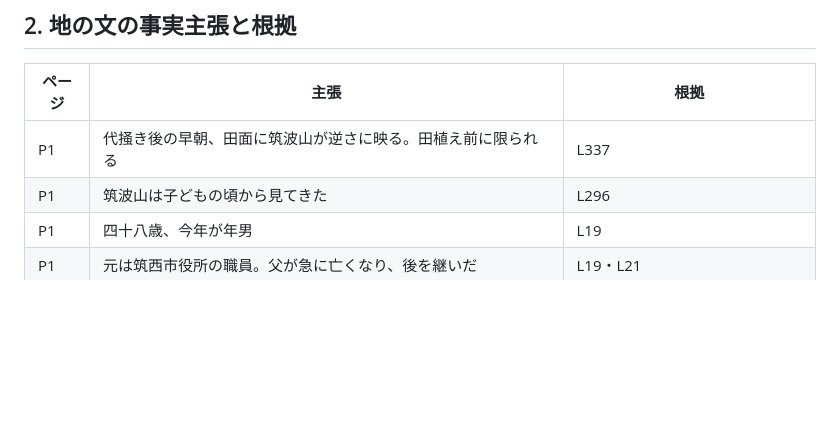
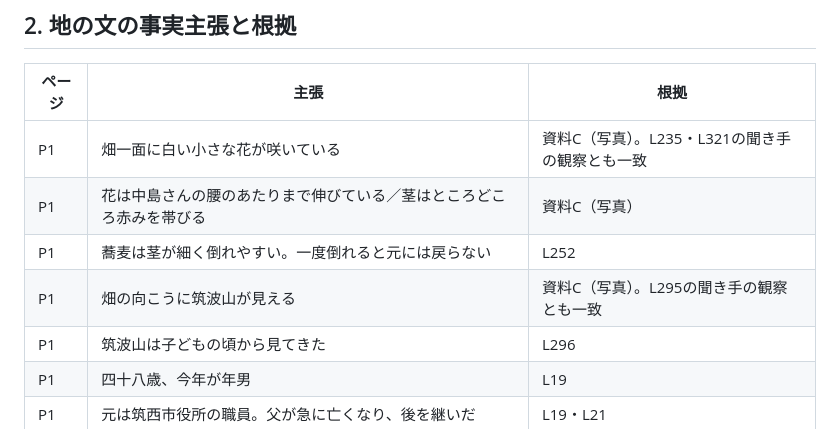
Before and after one commit to insideleaf-eng/claude, a Markdown page: vol06/中島さん_検収資料.md, the part around one of its changes. Rendered like a GitHub page; blank space fills up the shorter version.

```diff
--- a/vol06/中島さん_検収資料.md
+++ b/vol06/中島さん_検収資料.md
@@ -39,7 +40,10 @@
 
 | ページ | 主張 | 根拠 |
 |---|---|---|
-| P1 | 代掻き後の早朝、田面に筑波山が逆さに映る。田植え前に限られる | L337 |
+| P1 | 畑一面に白い小さな花が咲いている | 資料C（写真）。L235・L321の聞き手の観察とも一致 |
+| P1 | 花は中島さんの腰のあたりまで伸びている／茎はところどころ赤みを帯びる | 資料C（写真） |
+| P1 | 蕎麦は茎が細く倒れやすい。一度倒れると元には戻らない | L252 |
+| P1 | 畑の向こうに筑波山が見える | 資料C（写真）。L295の聞き手の観察とも一致 |
 | P1 | 筑波山は子どもの頃から見てきた | L296 |
 | P1 | 四十八歳、今年が年男 | L19 |
 | P1 | 元は筑西市役所の職員。父が急に亡くなり、後を継いだ | L19・L21 |
```
Also changed, not shown: other parts of vol06/中島さん_検収資料.md (+10 -9 lines), vol06/中島さん_記事本文.md (+3 -3 lines).
